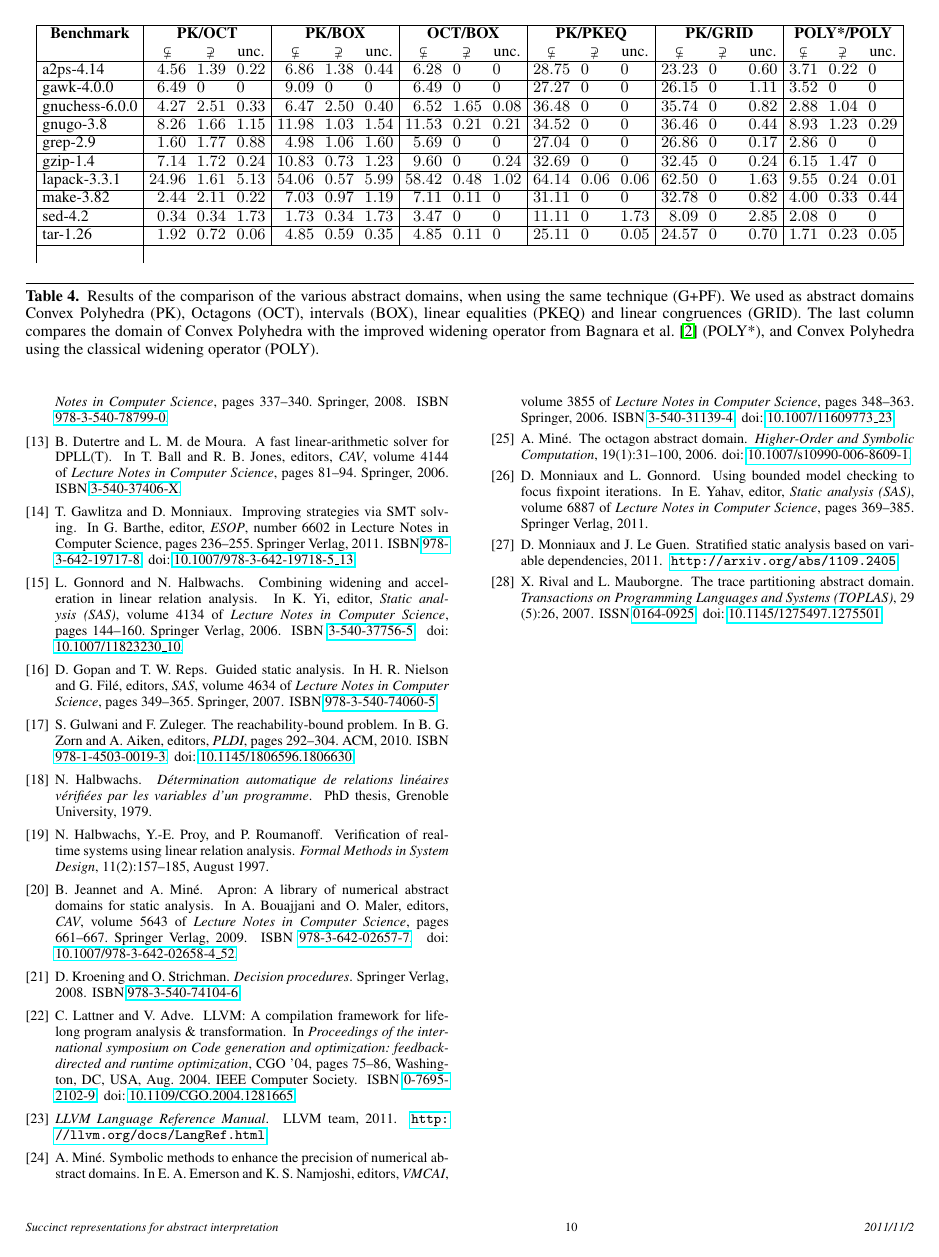
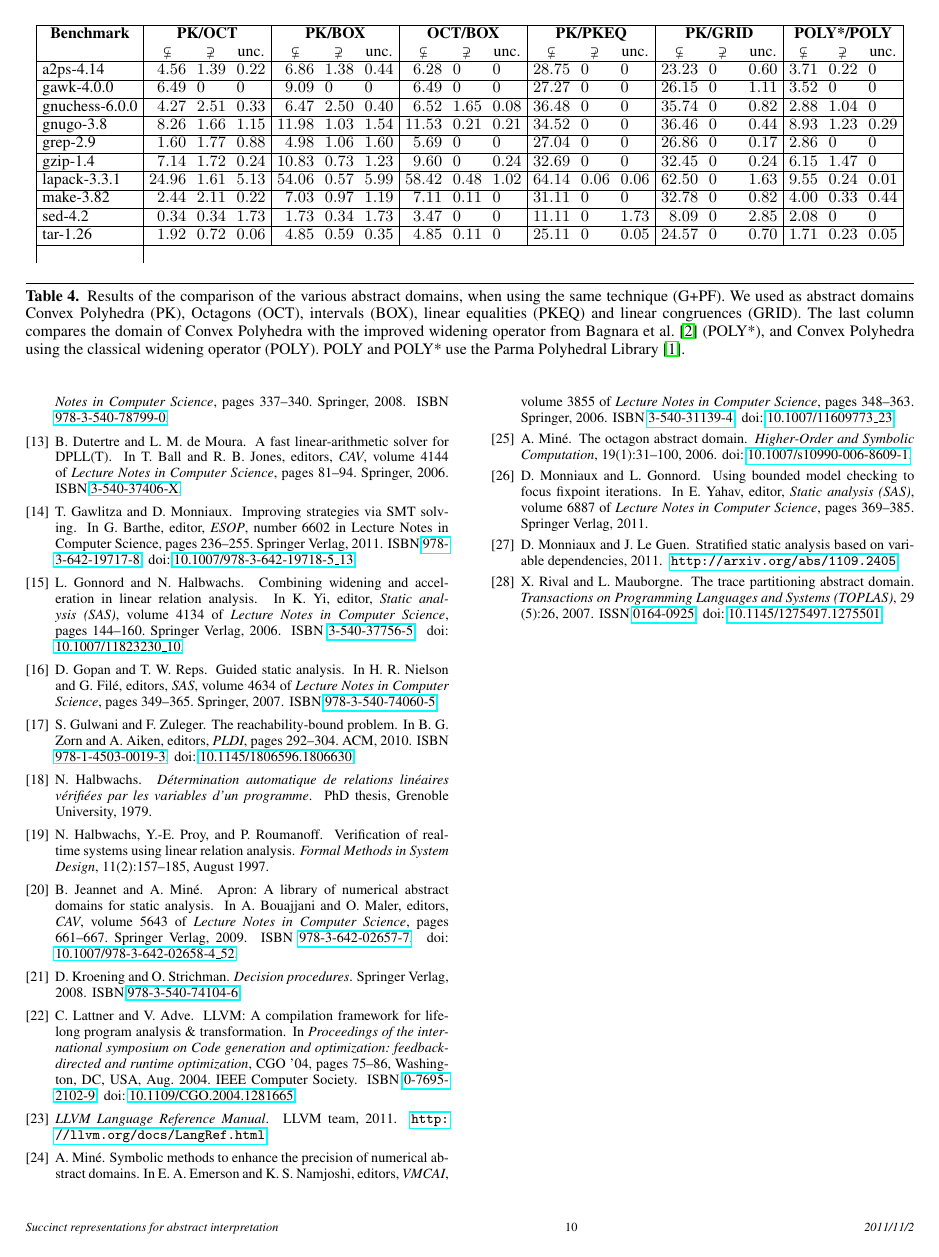
Before and after one commit to julienhenry/pagai, a LaTeX paper (papers/PLDI2012/implicitization.tex): page 10 of 10. Compiled offline with pdfLaTeX; a missing font is replaced by an installed copy or a similar font.

Commit message:
cite PPL

```diff
--- a/papers/PLDI2012/implicitization.tex
+++ b/papers/PLDI2012/implicitization.tex
@@ -1081,7 +1081,8 @@ the same technique (G+PF). We used as abstract domains Convex Polyhedra (PK),
 Octagons (OCT), intervals (BOX), linear equalities (PKEQ) and linear congruences
 (GRID). The last column compares the domain of Convex Polyhedra with the
 improved widening operator from \citet{BagnaraHRZ05SCP} (POLY*), and Convex Polyhedra
-using the classical widening operator (POLY).}
+using the classical widening operator (POLY). POLY and POLY* use the Parma
+Polyhedral Library \cite{PPL}.}
 \label{tab:domain}
 \end{table*}
 
```
